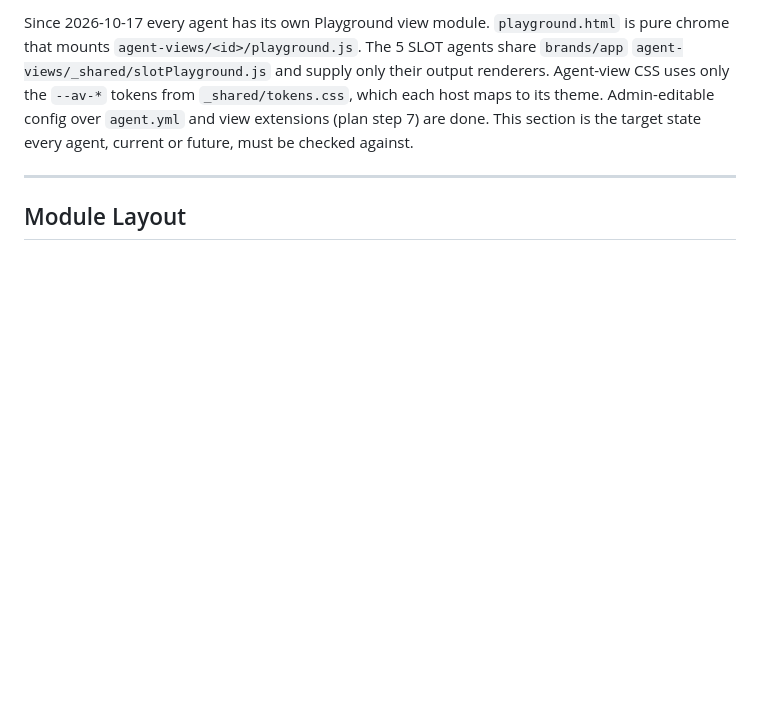
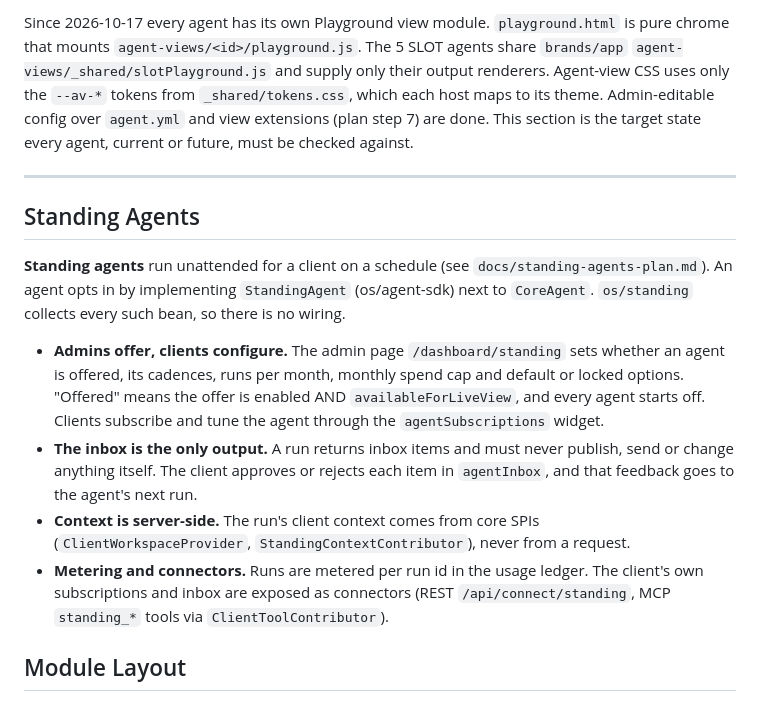
Before and after one commit to sauloos/genesis-ai, a Markdown page: CLAUDE.md, the part around the change. Rendered like a GitHub page; blank space fills up the shorter version.

```diff
--- a/CLAUDE.md
+++ b/CLAUDE.md
@@ -337,6 +337,25 @@ target state every agent, current or future, must be checked against.
 
 ---
 
+## Standing Agents
+
+**Standing agents** run unattended for a client on a schedule (see
+`docs/standing-agents-plan.md`). An agent opts in by implementing `StandingAgent` (os/agent-sdk)
+next to `CoreAgent`. `os/standing` collects every such bean, so there is no wiring.
+
+- **Admins offer, clients configure.** The admin page `/dashboard/standing` sets whether an agent
+  is offered, its cadences, runs per month, monthly spend cap and default or locked options.
+  "Offered" means the offer is enabled AND `availableForLiveView`, and every agent starts off.
+  Clients subscribe and tune the agent through the `agentSubscriptions` widget.
+- **The inbox is the only output.** A run returns inbox items and must never publish, send or
+  change anything itself. The client approves or rejects each item in `agentInbox`, and that
+  feedback goes to the agent's next run.
+- **Context is server-side.** The run's client context comes from core SPIs
+  (`ClientWorkspaceProvider`, `StandingContextContributor`), never from a request.
+- **Metering and connectors.** Runs are metered per run id in the usage ledger. The client's own
+  subscriptions and inbox are exposed as connectors (REST `/api/connect/standing`, MCP
+  `standing_*` tools via `ClientToolContributor`).
+
 ## Module Layout
 
 Gradle aggregators (see `docs/agent-modularisation-plan.md`): `os/` = Genesis OS —
```
Also changed, not shown: docs/standing-agents-plan.md (+40 -2 lines).
